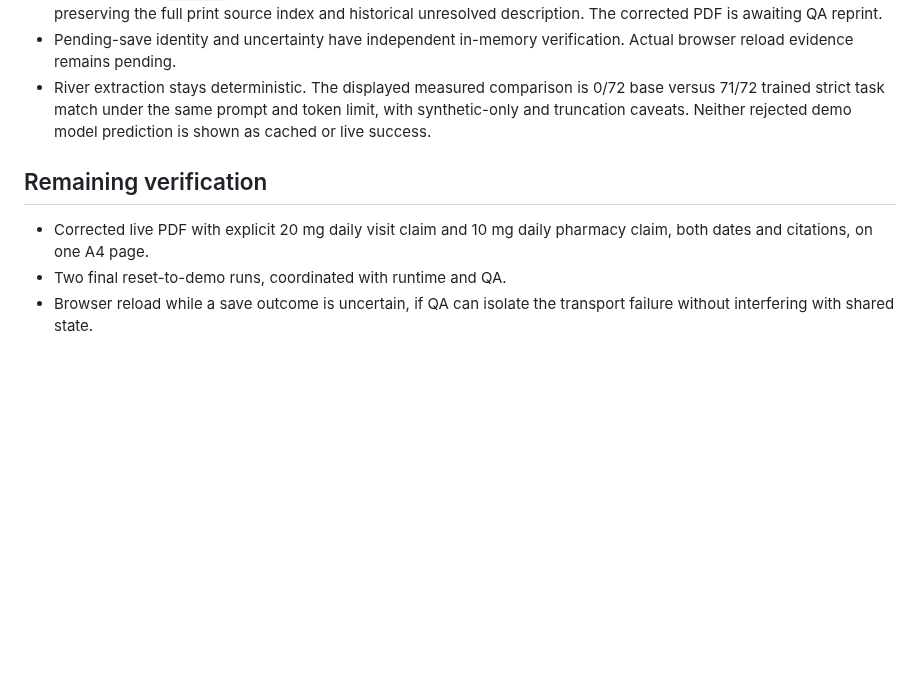
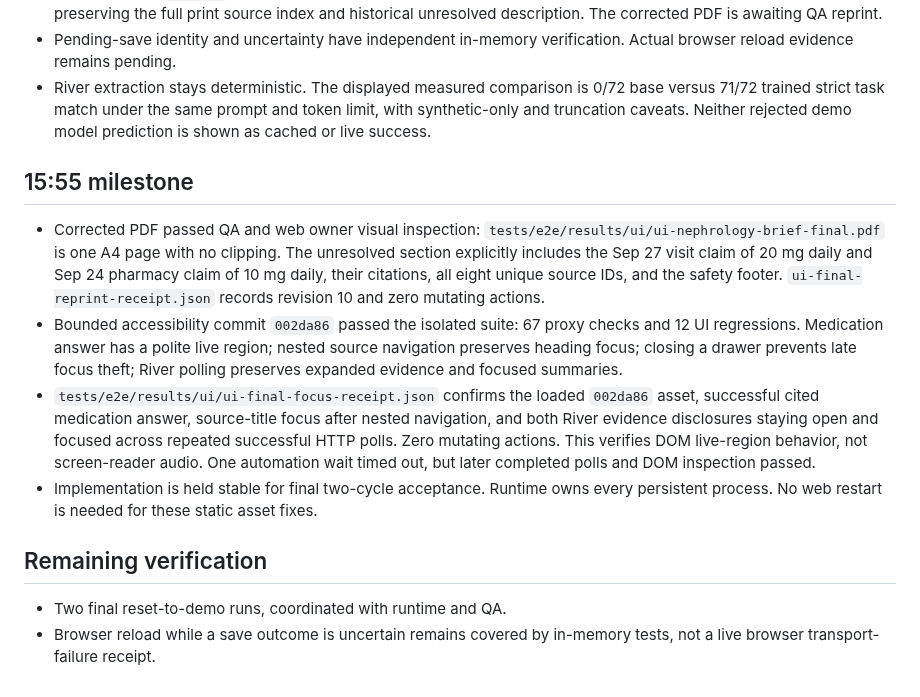
Before and after one commit to aemrebarut/care-circle, a Markdown page: services/web/QA.md, the part around the change. GitHub-like rendering; blank space fills up the shorter version.

Commit message:
cc-web: record rendered print and browser focus evidence

```diff
--- a/services/web/QA.md
+++ b/services/web/QA.md
@@ -19,8 +19,14 @@ All checks use synthetic data and loopback services. Persistent service processe
 - Pending-save identity and uncertainty have independent in-memory verification. Actual browser reload evidence remains pending.
 - River extraction stays deterministic. The displayed measured comparison is 0/72 base versus 71/72 trained strict task match under the same prompt and token limit, with synthetic-only and truncation caveats. Neither rejected demo model prediction is shown as cached or live success.
 
+## 15:55 milestone
+
+- Corrected PDF passed QA and web owner visual inspection: `tests/e2e/results/ui/ui-nephrology-brief-final.pdf` is one A4 page with no clipping. The unresolved section explicitly includes the Sep 27 visit claim of 20 mg daily and Sep 24 pharmacy claim of 10 mg daily, their citations, all eight unique source IDs, and the safety footer. `ui-final-reprint-receipt.json` records revision 10 and zero mutating actions.
+- Bounded accessibility commit `002da86` passed the isolated suite: 67 proxy checks and 12 UI regressions. Medication answer has a polite live region; nested source navigation preserves heading focus; closing a drawer prevents late focus theft; River polling preserves expanded evidence and focused summaries.
+- `tests/e2e/results/ui/ui-final-focus-receipt.json` confirms the loaded `002da86` asset, successful cited medication answer, source-title focus after nested navigation, and both River evidence disclosures staying open and focused across repeated successful HTTP polls. Zero mutating actions. This verifies DOM live-region behavior, not screen-reader audio. One automation wait timed out, but later completed polls and DOM inspection passed.
+- Implementation is held stable for final two-cycle acceptance. Runtime owns every persistent process. No web restart is needed for these static asset fixes.
+
 ## Remaining verification
 
-- Corrected live PDF with explicit 20 mg daily visit claim and 10 mg daily pharmacy claim, both dates and citations, on one A4 page.
 - Two final reset-to-demo runs, coordinated with runtime and QA.
-- Browser reload while a save outcome is uncertain, if QA can isolate the transport failure without interfering with shared state.
+- Browser reload while a save outcome is uncertain remains covered by in-memory tests, not a live browser transport-failure receipt.
```
Also changed, not shown: services/web/code-map.md (+1 -1 lines).
